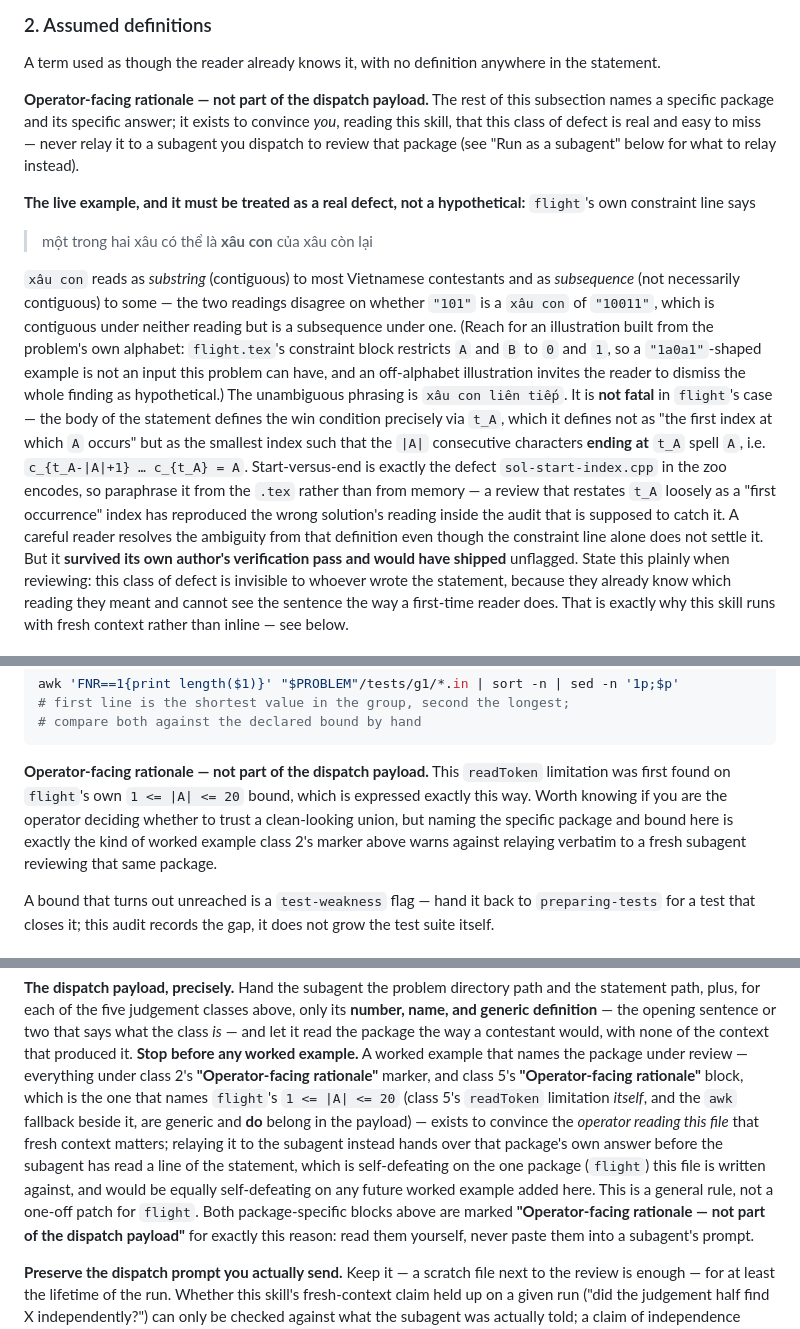
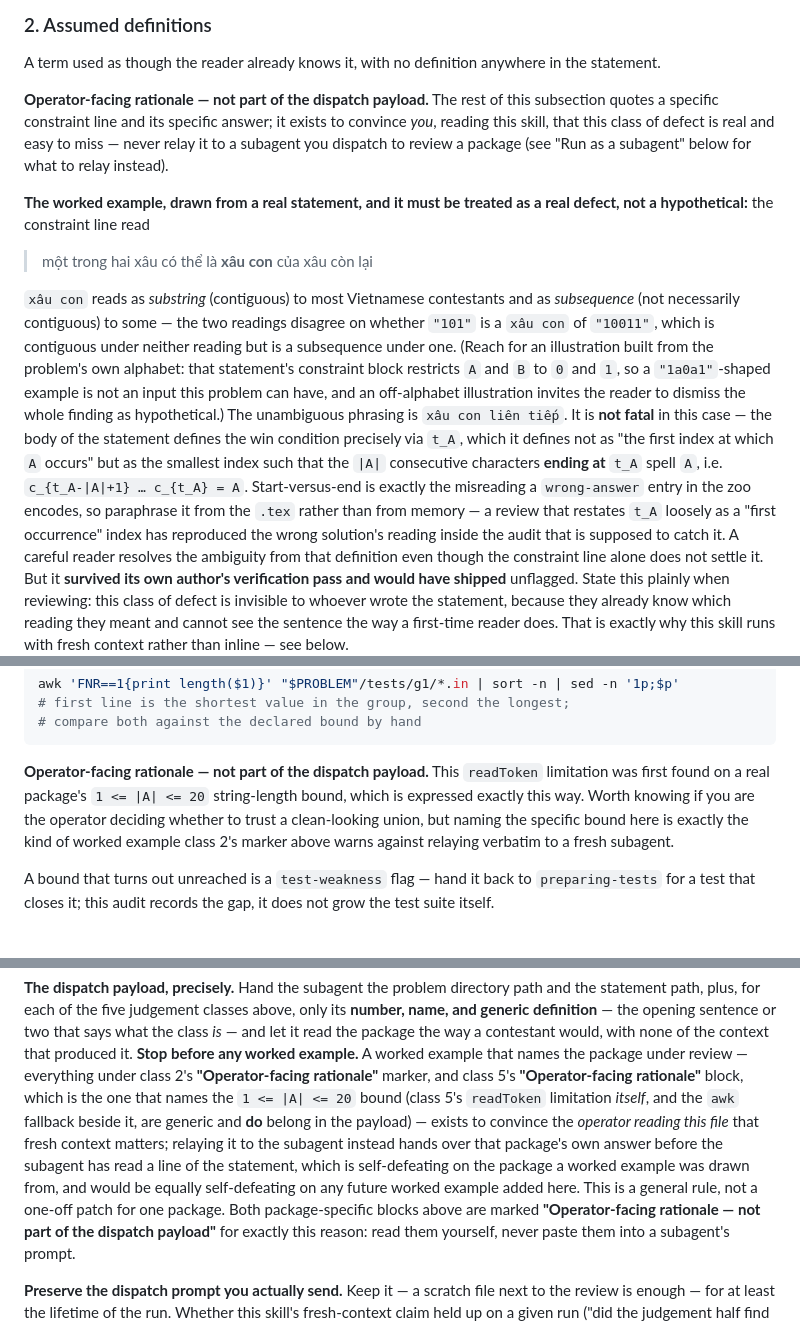
Before and after one commit to LLaammTTeerr/competitive-programming, a Markdown page: skills/reviewing-problems/SKILL.md, 3 parts joined by grey strips. Drawn GitHub-style.

Commit message:
Drop the stale `flight` package citations from the setter skills
shaping-problems, preparing-tests and reviewing-problems cited
~/Projects/my_cp_problems/flight as authoritative on-disk evidence
("safe to cross-check byte-for-byte"). That package is not in the repo
and does not exist on this machine, so the citations sent a reader to
nothing. Mechanics examples now point at the in-repo fixture
tools/tests/fixtures/mini; the findings that came from flight (the
rcmp6-vs-stated-precision mismatch, the "xâu con" ambiguity) stay as
illustrative cases with the on-disk claim removed.

Left alone on purpose: the `flight.inp` / `flight.out` filename-shape
examples (also used in README and the tests), the illustrative
`"name": "flight"` in shaping-problems' JSON example, and every hit in
docs/superpowers/, which is a historical ledger.

Co-Authored-By: Claude Fable 5.1 <noreply@anthropic.com>

````diff
--- a/skills/reviewing-problems/SKILL.md
+++ b/skills/reviewing-problems/SKILL.md
@@ -107,13 +107,14 @@ A term used as though the reader already knows it, with no definition
 anywhere in the statement.
 
 **Operator-facing rationale — not part of the dispatch payload.** The rest
-of this subsection names a specific package and its specific answer; it
-exists to convince *you*, reading this skill, that this class of defect is
-real and easy to miss — never relay it to a subagent you dispatch to review
-that package (see "Run as a subagent" below for what to relay instead).
+of this subsection quotes a specific constraint line and its specific
+answer; it exists to convince *you*, reading this skill, that this class of
+defect is real and easy to miss — never relay it to a subagent you dispatch
+to review a package (see "Run as a subagent" below for what to relay
+instead).
 
-**The live example, and it must be treated as a
-real defect, not a hypothetical:** `flight`'s own constraint line says
+**The worked example, drawn from a real statement, and it must be treated
+as a real defect, not a hypothetical:** the constraint line read
 
 > một trong hai xâu có thể là **xâu con** của xâu còn lại
 
@@ -121,19 +122,20 @@ real defect, not a hypothetical:** `flight`'s own constraint line says
 and as *subsequence* (not necessarily contiguous) to some — the two
 readings disagree on whether `"101"` is a `xâu con` of `"10011"`, which is
 contiguous under neither reading but is a subsequence under one. (Reach for
-an illustration built from the problem's own alphabet: `flight.tex`'s
+an illustration built from the problem's own alphabet: that statement's
 constraint block restricts `A` and `B` to `0` and `1`, so a
 `"1a0a1"`-shaped example is not an input this problem can have, and an
 off-alphabet illustration invites the reader to dismiss the whole finding as
 hypothetical.) The unambiguous phrasing is `xâu con liên tiếp`. It is **not
-fatal** in `flight`'s case — the body of the statement defines the win
+fatal** in this case — the body of the statement defines the win
 condition precisely via `t_A`, which it defines not as "the first index at
 which `A` occurs" but as the smallest index such that the `|A|` consecutive
 characters **ending at** `t_A` spell `A`, i.e. `c_{t_A-|A|+1} … c_{t_A} = A`.
-Start-versus-end is exactly the defect `sol-start-index.cpp` in the zoo
-encodes, so paraphrase it from the `.tex` rather than from memory — a review
-that restates `t_A` loosely as a "first occurrence" index has reproduced the
-wrong solution's reading inside the audit that is supposed to catch it. A
+Start-versus-end is exactly the misreading a `wrong-answer` entry in the
+zoo encodes, so paraphrase it from the `.tex` rather than from memory — a
+review that restates `t_A` loosely as a "first occurrence" index has
+reproduced the wrong solution's reading inside the audit that is supposed
+to catch it. A
 careful reader resolves the ambiguity from that definition even though the
 constraint line alone does not settle it. But it **survived its own
 author's verification pass and would have shipped** unflagged. State this
@@ -222,12 +224,11 @@ awk 'FNR==1{print length($1)}' "$PROBLEM"/tests/g1/*.in | sort -n | sed -n '1p;$
 ```
 
 **Operator-facing rationale — not part of the dispatch payload.** This
-`readToken` limitation was first found on `flight`'s own `1 <= |A| <= 20`
-bound, which is expressed exactly this way. Worth knowing if you are the
-operator deciding whether to trust a clean-looking union, but naming the
-specific package and bound here is exactly the kind of worked example class
-2's marker above warns against relaying verbatim to a fresh subagent
-reviewing that same package.
+`readToken` limitation was first found on a real package's `1 <= |A| <= 20`
+string-length bound, which is expressed exactly this way. Worth knowing if
+you are the operator deciding whether to trust a clean-looking union, but
+naming the specific bound here is exactly the kind of worked example class
+2's marker above warns against relaying verbatim to a fresh subagent.
 
 A bound that turns out unreached is a `test-weakness` flag — hand it back to
 `preparing-tests` for a test that closes it; this audit records the gap, it
@@ -250,15 +251,15 @@ package the way a contestant would, with none of the context that produced
 it. **Stop before any worked example.** A worked example that names the
 package under review — everything under class 2's **"Operator-facing
 rationale"** marker, and class 5's **"Operator-facing rationale"** block,
-which is the one that names `flight`'s `1 <= |A| <= 20` (class 5's
+which is the one that names the `1 <= |A| <= 20` bound (class 5's
 `readToken` limitation *itself*, and the `awk` fallback beside it, are
 generic and **do** belong in the payload) — exists to convince the *operator
 reading this file* that fresh context matters; relaying it to the subagent
 instead hands over that
 package's own answer before the subagent has read a line of the statement,
-which is self-defeating on the one package (`flight`) this file is written
-against, and would be equally self-defeating on any future worked example
-added here. This is a general rule, not a one-off patch for `flight`. Both
+which is self-defeating on the package a worked example was drawn from,
+and would be equally self-defeating on any future worked example added
+here. This is a general rule, not a one-off patch for one package. Both
 package-specific blocks above are marked **"Operator-facing rationale — not
 part of the dispatch payload"** for exactly this reason: read them
 yourself, never paste them into a subagent's prompt.
````
Also changed, not shown: skills/preparing-tests/SKILL.md (+5 -5 lines), skills/shaping-problems/SKILL.md (+10 -10 lines).
